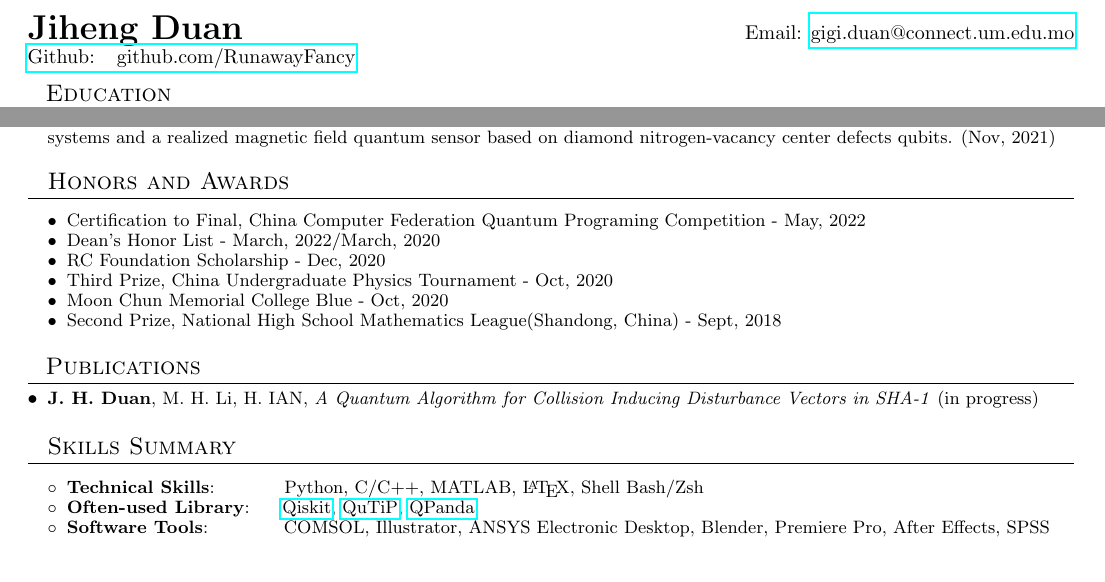
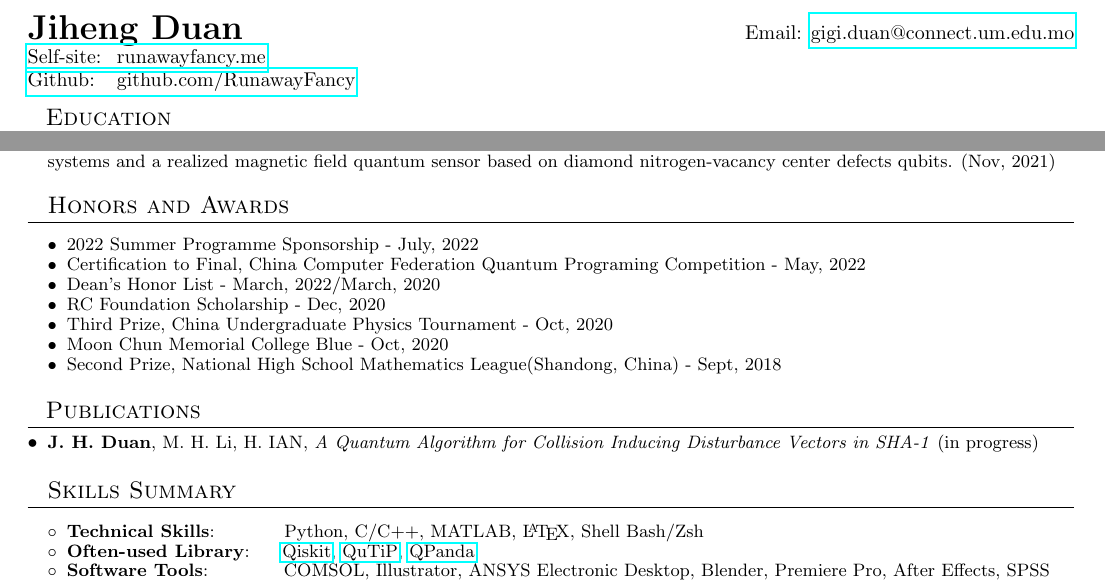
Before and after one commit to RunawayFancy/Curriculum-vitae, a LaTeX document (tex-files/main.tex): two parts of page 1 of 2, joined at a grey line, cut so that both start at the same text, the shorter picture padded with empty space. Compiled offline with pdfLaTeX.

Commit message:
ver2022815

```diff
--- a/tex-files/main.tex
+++ b/tex-files/main.tex
@@ -82,7 +82,7 @@
 %----------HEADING-----------------
 \begin{tabular*}{\textwidth}{l@{\extracolsep{\fill}}r}
   \textbf{{\LARGE Jiheng Duan}} & Email: \href{mailto:}{gigi.duan@connect.um.edu.mo}\\
-%   \href{https://xprilion.com}{Portfolio: xprilion.com} & Mobile:~~~+91-XXX-XXXX-XXX \\
+  \href{https://runawayfancy.me}{Self-site: ~runawayfancy.me}\\
   \href{https://github.com/RunawayFancy}{Github: ~~github.com/RunawayFancy} \\
 \end{tabular*}
 
@@ -117,8 +117,10 @@
 \vspace{+5pt}
 \section{Honors and Awards}
 \begin{description}[font=$\bullet$]
+\item {2022 Summer Programme Sponsorship - July, 2022}
+\vspace{-5pt}
 \item {Certification to Final, China Computer Federation Quantum Programing Competition - May, 2022}
-  \vspace{-5pt}
+\vspace{-5pt}
 \item {Dean's Honor List - March, 2022/March, 2020}
 \vspace{-5pt}
 \item {RC Foundation Scholarship - Dec, 2020}
```
Also changed, not shown: tex-files/main.pdf, 3 other files.
